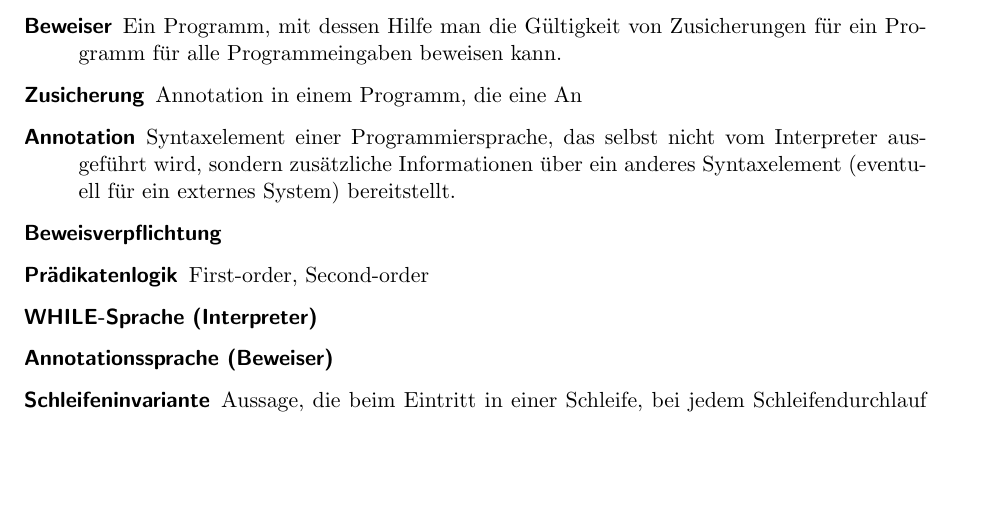
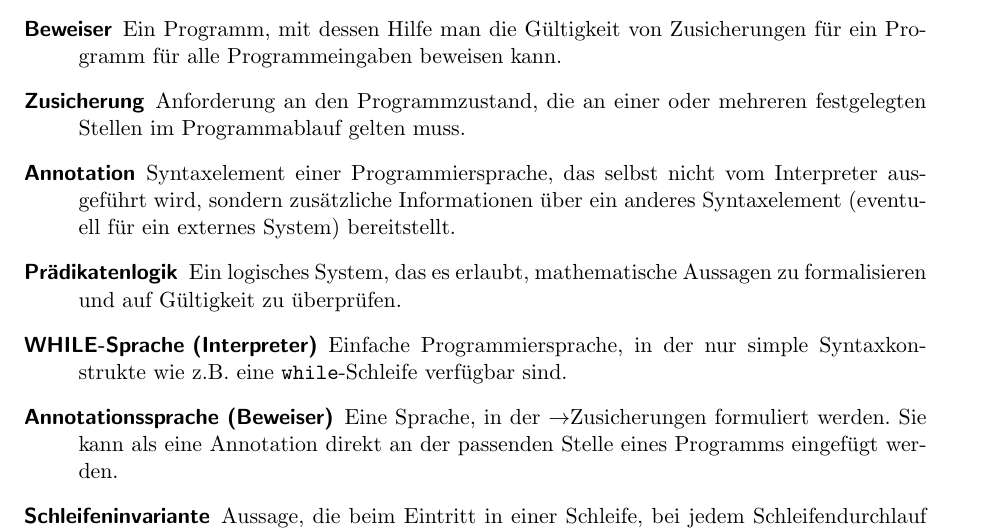
Before and after one commit to MatthiasWagner/worthwhile, a LaTeX document (pflichtenheft/pflichtenheft.tex, which reads pflichtenheft/glossar.tex): part of page 12 of 12 before the commit and part of page 12 of 13 after it, cut so that both start at the same text, the shorter picture padded with empty space. Compiled offline with pdfLaTeX.

Commit message:
[pflichtenheft] Add more definitions to Glossar

```diff
--- a/pflichtenheft/glossar.tex
+++ b/pflichtenheft/glossar.tex
@@ -7,12 +7,12 @@
     \item[Interpreter] Ein Programm, welches Anweisungen in maschinenlesbarer Quelltextform in Anweisungen für den Computer umsetzt und diese ausführt.
     \item[Run-time checker] Eine Komponente der Laufzeitumgebung, der zur Laufzeit das Zutreffen der Zusicherungen auf den Programmzustand überprüft und eventuelle Fehler meldet.
     \item[Beweiser] Ein Programm, mit dessen Hilfe man die Gültigkeit von Zusicherungen für ein Programm für alle Programmeingaben beweisen kann.
-    \item[Zusicherung] Annotation in einem Programm, die eine An
+    \item[Zusicherung] Anforderung an den Programmzustand, die an einer oder mehreren festgelegten Stellen im Programmablauf gelten muss.
     \item[Annotation] Syntaxelement einer Programmiersprache, das selbst nicht vom Interpreter ausgeführt wird, sondern zusätzliche Informationen über ein anderes Syntaxelement (eventuell für ein externes System) bereitstellt.
-    \item[Beweisverpflichtung]
-    \item[Prädikatenlogik] First-order, Second-order
-    \item[WHILE-Sprache (Interpreter)]
-    \item[Annotationssprache (Beweiser)]
+    %\item[Beweisverpflichtung] TODO: What is this?
+    \item[Prädikatenlogik] Ein logisches System, das es erlaubt, mathematische Aussagen zu formalisieren und auf Gültigkeit zu überprüfen. %First-order, Second-order
+    \item[WHILE-Sprache (Interpreter)] Einfache Programmiersprache, in der nur simple Syntaxkonstrukte wie z.B. eine \texttt{while}-Schleife verfügbar sind.
+    \item[Annotationssprache (Beweiser)] Eine Sprache, in der \see Zusicherungen formuliert werden. Sie kann als eine Annotation direkt an der passenden Stelle eines Programms eingefügt werden.
     \item[Schleifeninvariante] Aussage, die beim Eintritt in einer Schleife, bei jedem Schleifendurchlauf und beim Verlassen der Schleife erfüllt ist.
     \item[Gültigkeitsbereich] Eindeutig umgrenzter Bereich in einem Programmcode, beispielsweise der Rumpf einer Schleife oder einer Methode. Auf eine dort deklarierte Variable oder Annahme kann nur in diesem Bereich Bezug genommen werden.
     \item[Zusicherungensprache (Run-time checker)]
```
